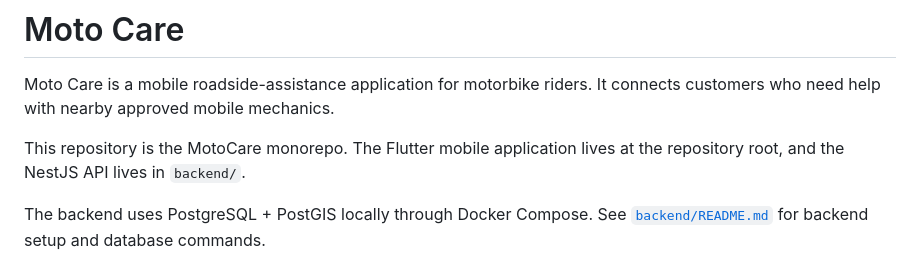
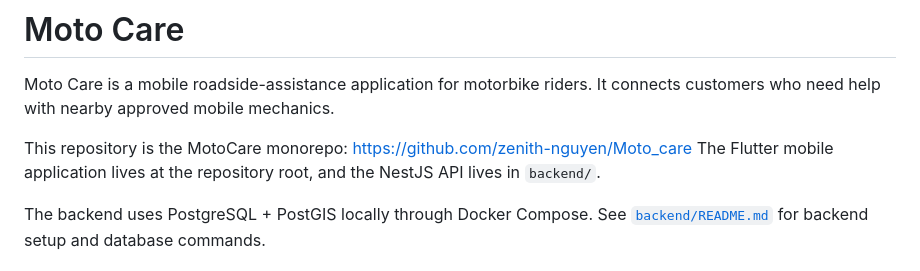
Before and after one commit to zenith-nguyen/Moto_care, a Markdown page: README.md, the part around the change. Drawn GitHub-style.

```diff
--- a/README.md
+++ b/README.md
@@ -2,7 +2,8 @@
 
 Moto Care is a mobile roadside-assistance application for motorbike riders. It connects customers who need help with nearby approved mobile mechanics.
 
-This repository is the MotoCare monorepo. The Flutter mobile application lives at the repository root, and the NestJS API lives in `backend/`.
+This repository is the MotoCare monorepo: https://github.com/zenith-nguyen/Moto_care
+The Flutter mobile application lives at the repository root, and the NestJS API lives in `backend/`.
 
 The backend uses PostgreSQL + PostGIS locally through Docker Compose. See [`backend/README.md`](backend/README.md) for backend setup and database commands.
 
```
Also changed, not shown: CHAM-DIEM.md (+4 -0 lines).
